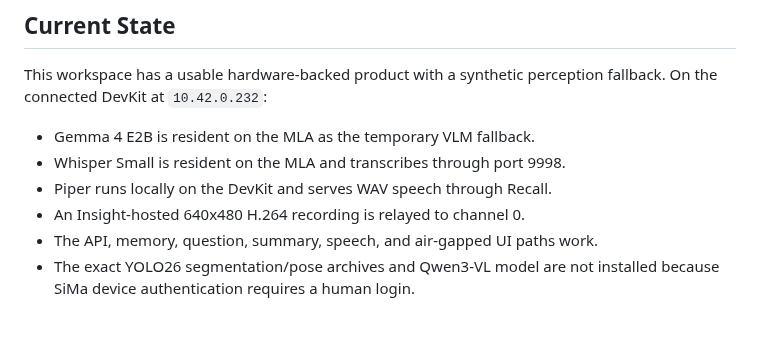
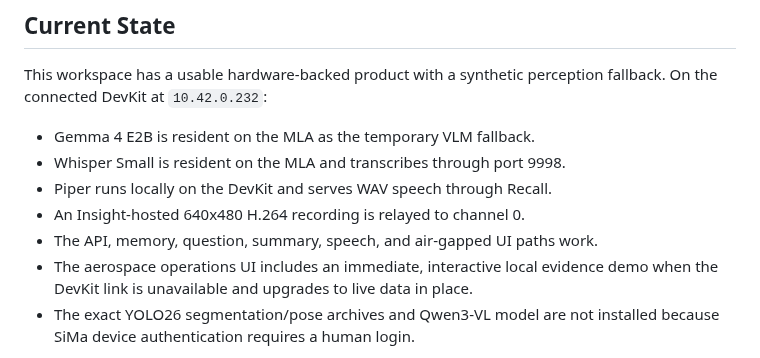
Before and after one commit to vnmoorthy/recall, a Markdown page: README.md, the part around the change. Drawn GitHub-style; blank space fills up the shorter version.

Commit message:
feat: ship aerospace visual memory console

```diff
--- a/README.md
+++ b/README.md
@@ -21,6 +21,8 @@ fallback. On the connected DevKit at `10.42.0.232`:
 - Piper runs locally on the DevKit and serves WAV speech through Recall.
 - An Insight-hosted 640x480 H.264 recording is relayed to channel 0.
 - The API, memory, question, summary, speech, and air-gapped UI paths work.
+- The aerospace operations UI includes an immediate, interactive local evidence
+  demo when the DevKit link is unavailable and upgrades to live data in place.
 - The exact YOLO26 segmentation/pose archives and Qwen3-VL model are not
   installed because SiMa device authentication requires a human login.
 
```
Also changed, not shown: ui/assets/laptop-pickup.jpg (added), ui/assets/mug-pickup.jpg (added), ui/assets/scene-inventory.jpg (added), ui/assets/scene-now.jpg (added), 3 other files.
